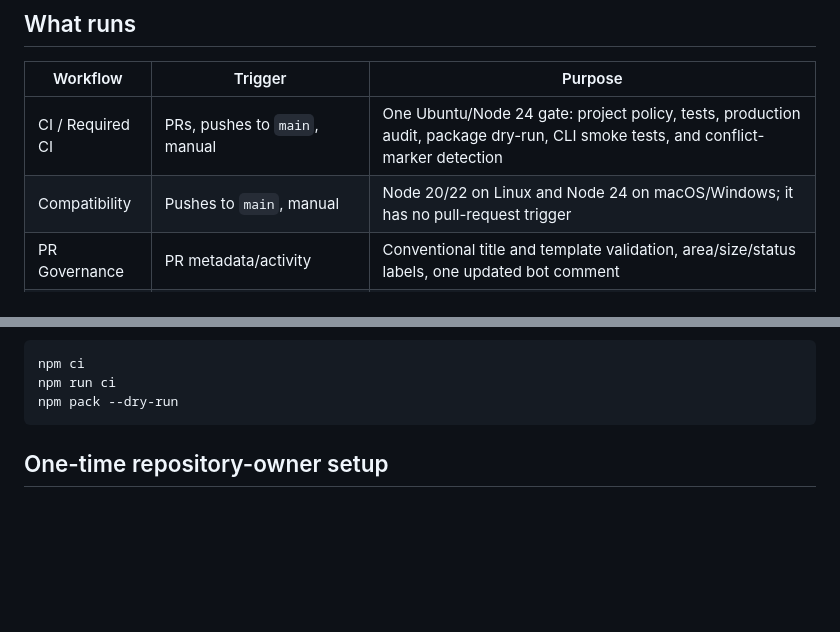
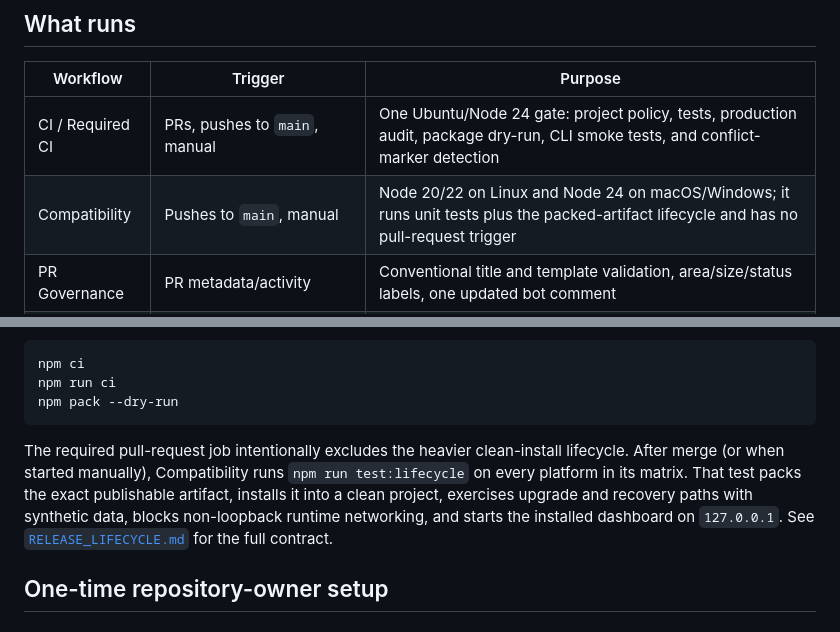
Before and after one commit to Sabeekhann/cc-token-meter, a Markdown page: docs/CI.md, 2 parts joined by grey strips. Drawn GitHub-style; blank space fills up the shorter version.

Commit message:
test: cover packed release lifecycle

````diff
--- a/docs/CI.md
+++ b/docs/CI.md
@@ -11,7 +11,7 @@ that do not fit this small Node.js CLI.
 | Workflow | Trigger | Purpose |
 | --- | --- | --- |
 | CI / Required CI | PRs, pushes to `main`, manual | One Ubuntu/Node 24 gate: project policy, tests, production audit, package dry-run, CLI smoke tests, and conflict-marker detection |
-| Compatibility | Pushes to `main`, manual | Node 20/22 on Linux and Node 24 on macOS/Windows; it has no pull-request trigger |
+| Compatibility | Pushes to `main`, manual | Node 20/22 on Linux and Node 24 on macOS/Windows; it runs unit tests plus the packed-artifact lifecycle and has no pull-request trigger |
 | PR Governance | PR metadata/activity | Conventional title and template validation, area/size/status labels, one updated bot comment |
 | Security | Pushes to `main`, Mondays, manual | Production `npm audit`, CodeQL, and full-history gitleaks scan |
 | Publish | Published, non-prerelease GitHub Releases | Re-validates the package and publishes to npm through trusted OIDC authentication |
@@ -29,6 +29,14 @@ npm ci
 npm run ci
 npm pack --dry-run
 ```
+
+The required pull-request job intentionally excludes the heavier clean-install
+lifecycle. After merge (or when started manually), Compatibility runs
+`npm run test:lifecycle` on every platform in its matrix. That test packs the
+exact publishable artifact, installs it into a clean project, exercises upgrade
+and recovery paths with synthetic data, blocks non-loopback runtime networking,
+and starts the installed dashboard on `127.0.0.1`. See
+[`RELEASE_LIFECYCLE.md`](RELEASE_LIFECYCLE.md) for the full contract.
 
 ## One-time repository-owner setup
 
````
